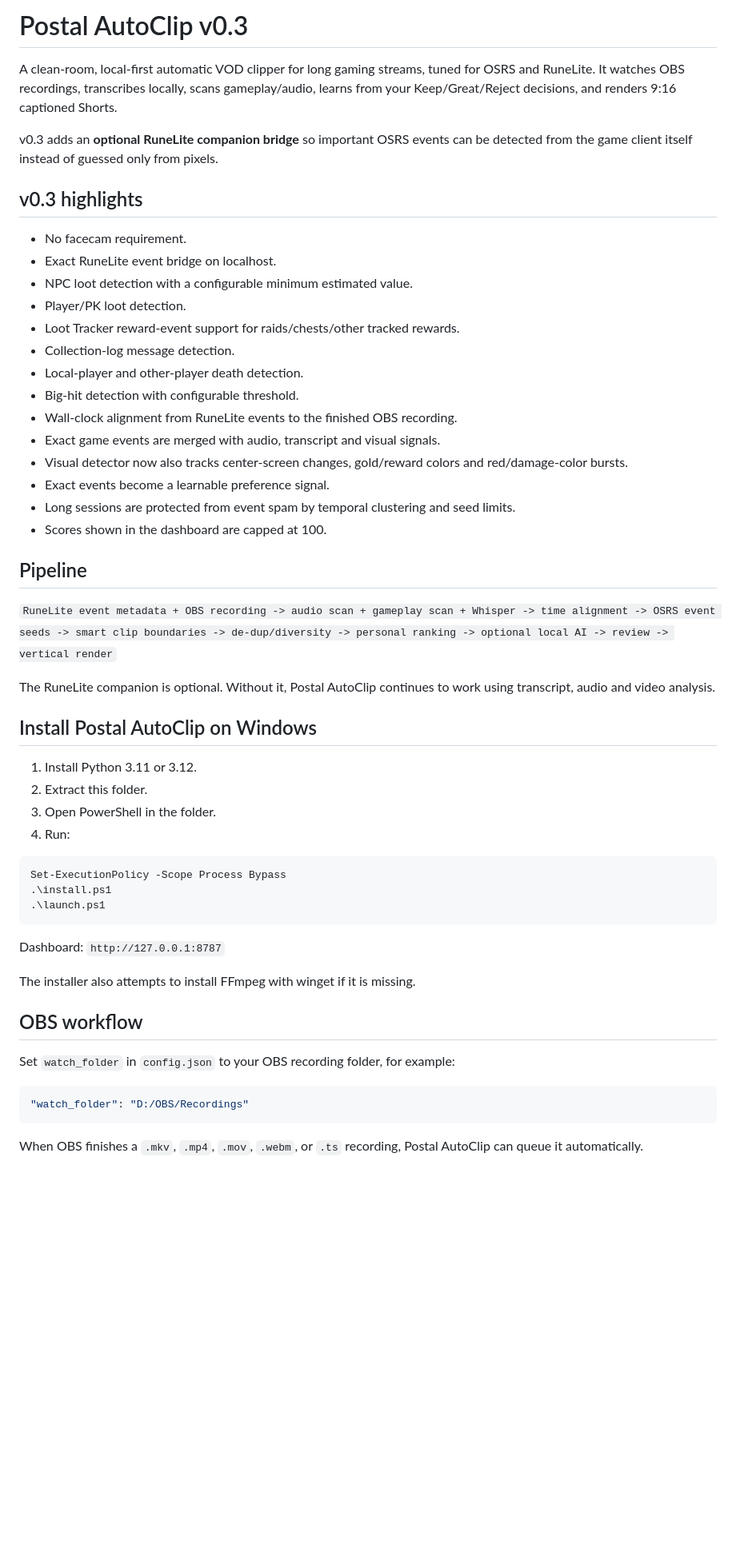
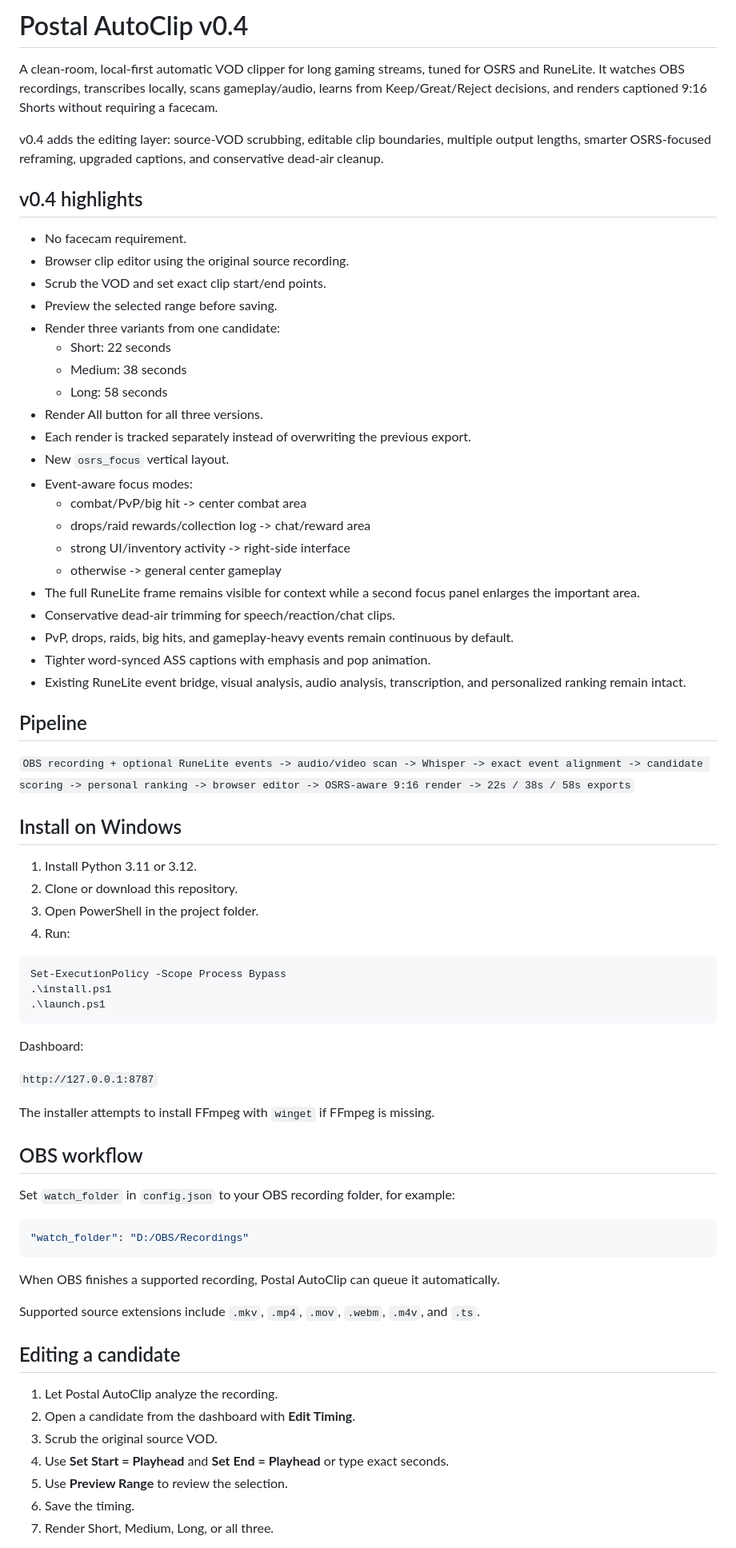
Before and after one commit to JustGoinPostal/Clippingtool, a Markdown page: README.md, the part around one of its changes. Shown at 80% size. GitHub-like rendering; blank space fills up the shorter version.

Commit message:
Update README for Postal AutoClip v0.4

````diff
--- a/README.md
+++ b/README.md
@@ -1,37 +1,42 @@
-# Postal AutoClip v0.3
+# Postal AutoClip v0.4
 
-A clean-room, local-first automatic VOD clipper for long gaming streams, tuned for OSRS and RuneLite. It watches OBS recordings, transcribes locally, scans gameplay/audio, learns from your Keep/Great/Reject decisions, and renders 9:16 captioned Shorts.
+A clean-room, local-first automatic VOD clipper for long gaming streams, tuned for OSRS and RuneLite. It watches OBS recordings, transcribes locally, scans gameplay/audio, learns from Keep/Great/Reject decisions, and renders captioned 9:16 Shorts without requiring a facecam.
 
-v0.3 adds an **optional RuneLite companion bridge** so important OSRS events can be detected from the game client itself instead of guessed only from pixels.
+v0.4 adds the editing layer: source-VOD scrubbing, editable clip boundaries, multiple output lengths, smarter OSRS-focused reframing, upgraded captions, and conservative dead-air cleanup.
 
-## v0.3 highlights
+## v0.4 highlights
 
 - No facecam requirement.
-- Exact RuneLite event bridge on localhost.
-- NPC loot detection with a configurable minimum estimated value.
-- Player/PK loot detection.
-- Loot Tracker reward-event support for raids/chests/other tracked rewards.
-- Collection-log message detection.
-- Local-player and other-player death detection.
-- Big-hit detection with configurable threshold.
-- Wall-clock alignment from RuneLite events to the finished OBS recording.
-- Exact game events are merged with audio, transcript and visual signals.
-- Visual detector now also tracks center-screen changes, gold/reward colors and red/damage-color bursts.
-- Exact events become a learnable preference signal.
-- Long sessions are protected from event spam by temporal clustering and seed limits.
-- Scores shown in the dashboard are capped at 100.
+- Browser clip editor using the original source recording.
+- Scrub the VOD and set exact clip start/end points.
+- Preview the selected range before saving.
+- Render three variants from one candidate:
+  - Short: 22 seconds
+  - Medium: 38 seconds
+  - Long: 58 seconds
+- Render All button for all three versions.
+- Each render is tracked separately instead of overwriting the previous export.
+- New `osrs_focus` vertical layout.
+- Event-aware focus modes:
+  - combat/PvP/big hit -> center combat area
+  - drops/raid rewards/collection log -> chat/reward area
+  - strong UI/inventory activity -> right-side interface
+  - otherwise -> general center gameplay
+- The full RuneLite frame remains visible for context while a second focus panel enlarges the important area.
+- Conservative dead-air trimming for speech/reaction/chat clips.
+- PvP, drops, raids, big hits, and gameplay-heavy events remain continuous by default.
+- Tighter word-synced ASS captions with emphasis and pop animation.
+- Existing RuneLite event bridge, visual analysis, audio analysis, transcription, and personalized ranking remain intact.
 
 ## Pipeline
 
-`RuneLite event metadata + OBS recording -> audio scan + gameplay scan + Whisper -> time alignment -> OSRS event seeds -> smart clip boundaries -> de-dup/diversity -> personal ranking -> optional local AI -> review -> vertical render`
+`OBS recording + optional RuneLite events -> audio/video scan -> Whisper -> exact event alignment -> candidate scoring -> personal ranking -> browser editor -> OSRS-aware 9:16 render -> 22s / 38s / 58s exports`
 
-The RuneLite companion is optional. Without it, Postal AutoClip continues to work using transcript, audio and video analysis.
-
-## Install Postal AutoClip on Windows
+## Install on Windows
 
 1. Install Python 3.11 or 3.12.
-2. Extract this folder.
-3. Open PowerShell in the folder.
+2. Clone or download this repository.
+3. Open PowerShell in the project folder.
 4. Run:
 
 ```powershell
@@ -40,9 +45,11 @@ Set-ExecutionPolicy -Scope Process Bypass
 .\launch.ps1
 ```
 
-Dashboard: `http://127.0.0.1:8787`
+Dashboard:
 
-The installer also attempts to install FFmpeg with winget if it is missing.
+`http://127.0.0.1:8787`
+
+The installer attempts to install FFmpeg with `winget` if FFmpeg is missing.
 
 ## OBS workflow
 
@@ -52,4 +59,17 @@ Set `watch_folder` in `config.json` to your OBS recording folder, for example:
 "watch_folder": "D:/OBS/Recordings"
 ```
 
-When OBS finishes a `.mkv`, `.mp4`, `.mov`, `.webm`, or `.ts` recording, Postal AutoClip can queue it automatically.
+When OBS finishes a supported recording, Postal AutoClip can queue it automatically.
+
+Supported source extensions include `.mkv`, `.mp4`, `.mov`, `.webm`, `.m4v`, and `.ts`.
+
+## Editing a candidate
+
+1. Let Postal AutoClip analyze the recording.
+2. Open a candidate from the dashboard with **Edit Timing**.
+3. Scrub the original source VOD.
+4. Use **Set Start = Playhead** and **Set End = Playhead** or type exact seconds.
+5. Use **Preview Range** to review the selection.
+6. Save the timing.
+7. Render Short, Medium, Long, or all three.
+
````
Also changed, not shown: other parts of README.md (+92 -88 lines).
